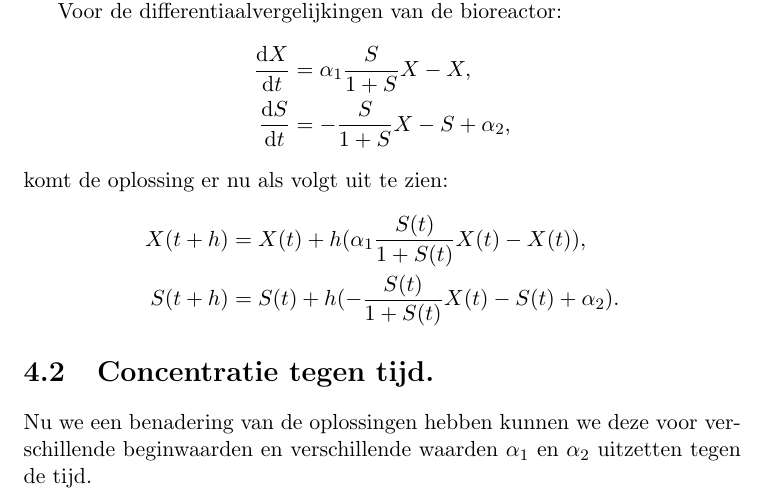
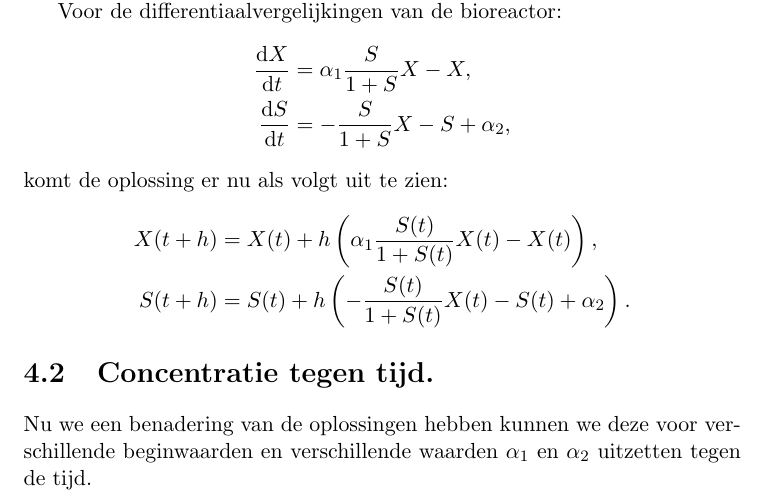
Before and after one commit to dvane007/onderzoek_bioreactor, a LaTeX document (latex/main.tex, which reads latex/body/H4_oplossingen.tex): part of page 12 of 22, cut so that both start at the same text. Compiled offline with pdfLaTeX.

Commit message:
H4, vergelijkingen opgeschoond

```diff
--- a/latex/body/H4_oplossingen.tex
+++ b/latex/body/H4_oplossingen.tex
@@ -13,8 +13,8 @@ Voor de differentiaalvergelijkingen van de bioreactor:
 \end{align*}
 komt de oplossing er nu als volgt uit te zien:
 \begin{align*}
-	X(t+h) &= X(t) + h(\alpha_1 \frac{S(t)}{1 + S(t)} X(t) - X(t)),\\
-	S(t+h) &= S(t) + h(- \frac{S(t)}{1 + S(t)}X(t) - S(t) + \alpha_2).
+	X(t+h) &= X(t) + h \left( \alpha_1 \frac{S(t)}{1 + S(t)} X(t) - X(t) \right),\\
+	S(t+h) &= S(t) + h \left(- \frac{S(t)}{1 + S(t)}X(t) - S(t) + \alpha_2 \right).
 \end{align*}
 
 \section{Concentratie tegen tijd.}
```
Also changed, not shown: latex/main.pdf, 2 other files.
